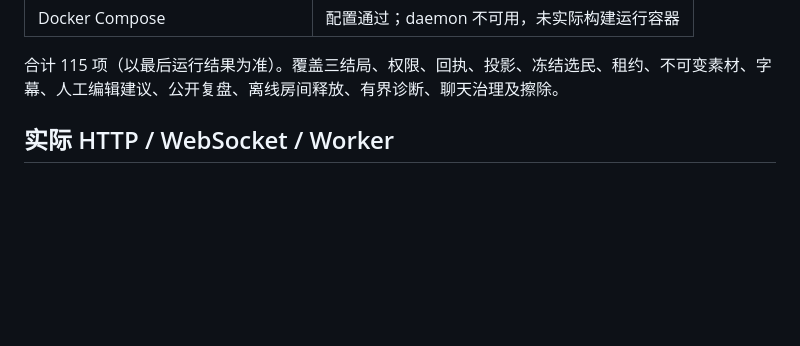
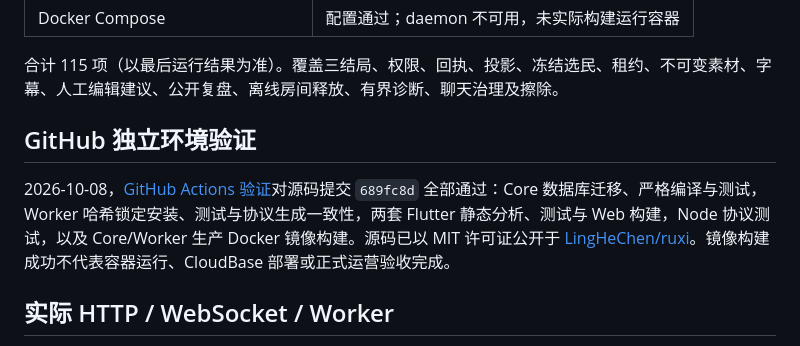
Before and after one commit to LingHeChen/ruxi, a Markdown page: docs/VALIDATION.md, the part around the change. Drawn GitHub-style; blank space fills up the shorter version.

Commit message:
docs: record successful GitHub delivery validation [skip ci]

```diff
--- a/docs/VALIDATION.md
+++ b/docs/VALIDATION.md
@@ -17,6 +17,10 @@
 |Docker Compose|配置通过；daemon 不可用，未实际构建运行容器|
 
 合计 115 项（以最后运行结果为准）。覆盖三结局、权限、回执、投影、冻结选民、租约、不可变素材、字幕、人工编辑建议、公开复盘、离线房间释放、有界诊断、聊天治理及擦除。
+
+## GitHub 独立环境验证
+
+2026-10-08，[GitHub Actions 验证](https://github.com/LingHeChen/ruxi/actions/runs/37797937142)对源码提交 `689fc8d` 全部通过：Core 数据库迁移、严格编译与测试，Worker 哈希锁定安装、测试与协议生成一致性，两套 Flutter 静态分析、测试与 Web 构建，Node 协议测试，以及 Core/Worker 生产 Docker 镜像构建。源码已以 MIT 许可证公开于 [LingHeChen/ruxi](https://github.com/LingHeChen/ruxi)。镜像构建成功不代表容器运行、CloudBase 部署或正式运营验收完成。
 
 ## 实际 HTTP / WebSocket / Worker
 
```
